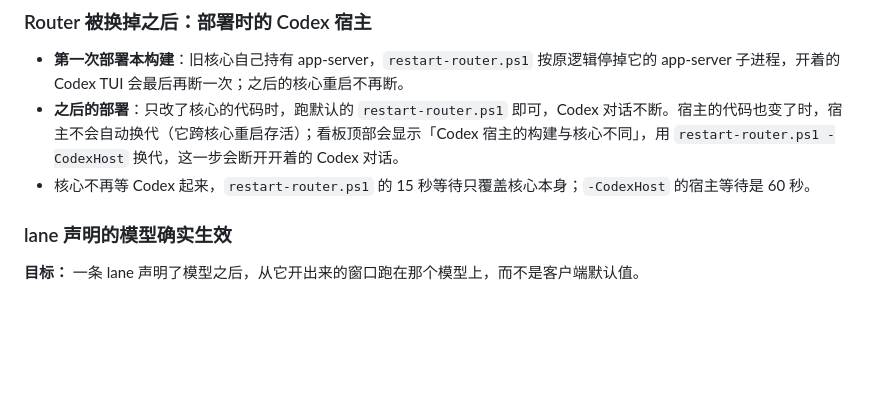
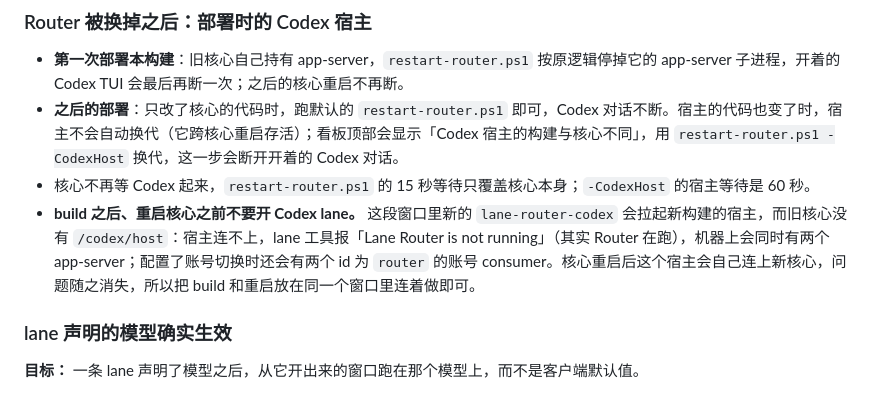
Before and after one commit to MotionlessPeri/lane-router, a Markdown page: docs/manual-tests.md, the part around the change. Drawn GitHub-style; blank space fills up the shorter version.

Commit message:
docs: note the review fixes and the build-to-restart deploy window for the Codex host

```diff
--- a/docs/manual-tests.md
+++ b/docs/manual-tests.md
@@ -480,6 +480,7 @@ scripts\open-vm-lane.ps1 -Lane ... -DryRun                       # 只打印命
 - **第一次部署本构建**：旧核心自己持有 app-server，`restart-router.ps1` 按原逻辑停掉它的 app-server 子进程，开着的 Codex TUI 会最后再断一次；之后的核心重启不再断。
 - **之后的部署**：只改了核心的代码时，跑默认的 `restart-router.ps1` 即可，Codex 对话不断。宿主的代码也变了时，宿主不会自动换代（它跨核心重启存活）；看板顶部会显示「Codex 宿主的构建与核心不同」，用 `restart-router.ps1 -CodexHost` 换代，这一步会断开开着的 Codex 对话。
 - 核心不再等 Codex 起来，`restart-router.ps1` 的 15 秒等待只覆盖核心本身；`-CodexHost` 的宿主等待是 60 秒。
+- **build 之后、重启核心之前不要开 Codex lane。** 这段窗口里新的 `lane-router-codex` 会拉起新构建的宿主，而旧核心没有 `/codex/host`：宿主连不上，lane 工具报「Lane Router is not running」（其实 Router 在跑），机器上会同时有两个 app-server；配置了账号切换时还会有两个 id 为 `router` 的账号 consumer。核心重启后这个宿主会自己连上新核心，问题随之消失，所以把 build 和重启放在同一个窗口里连着做即可。
 
 ### lane 声明的模型确实生效
 
```
Also changed, not shown: 1 other file.
